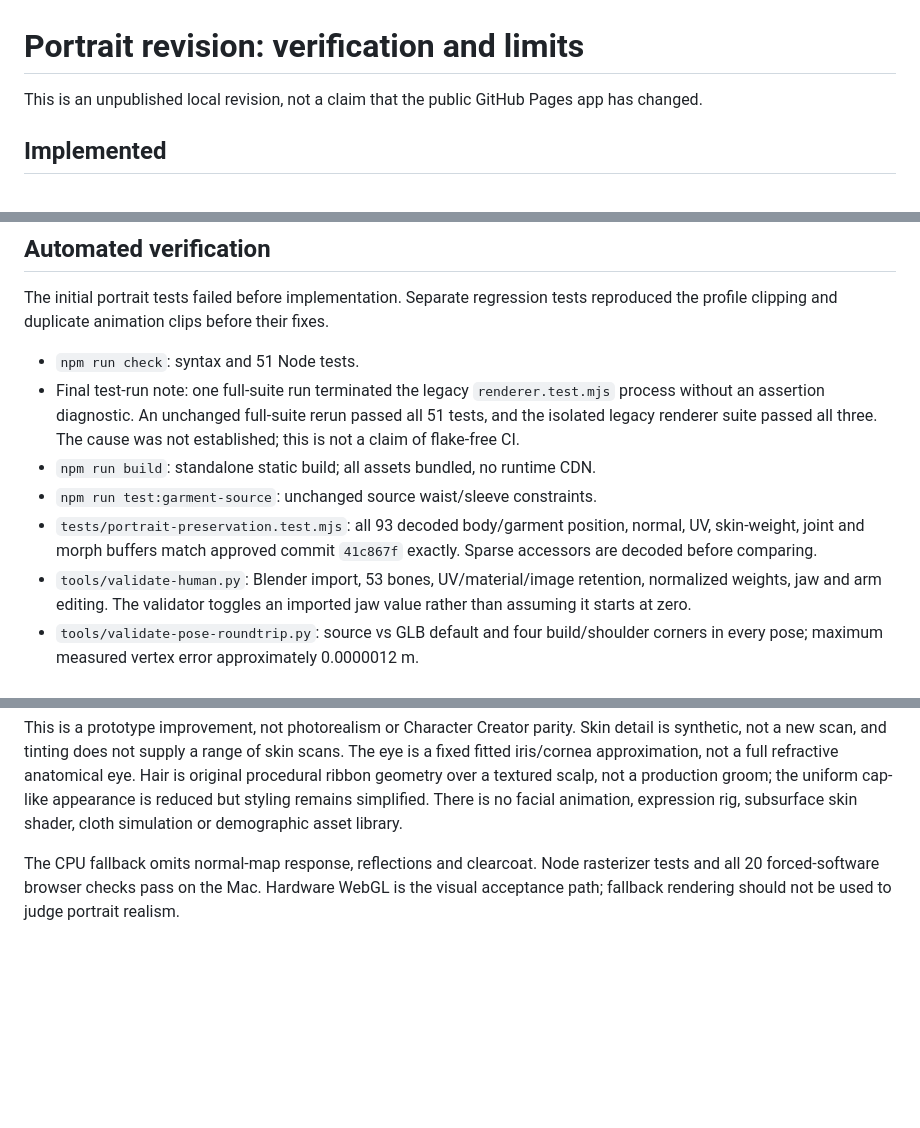
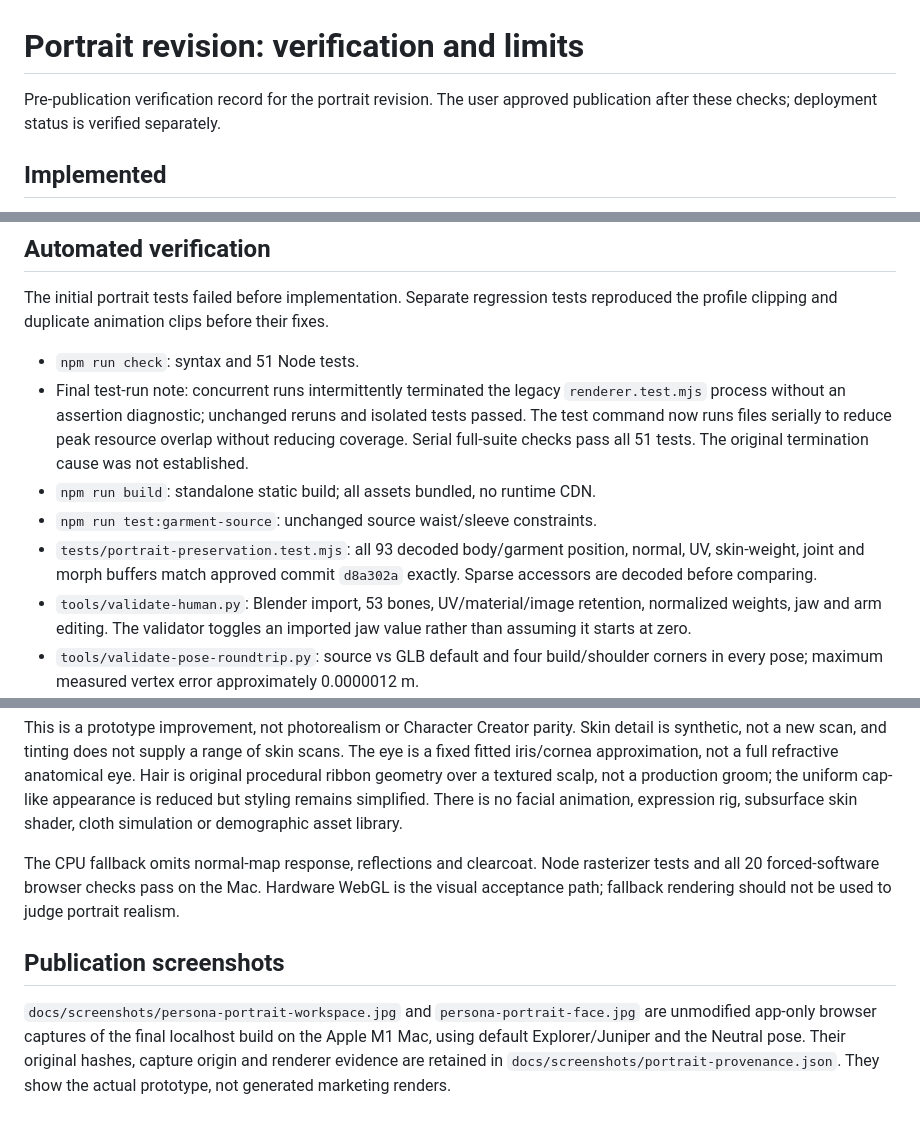
Before and after one commit to intrepion/kata-app-inspired-by-character-creator-5-codex-dot, a Markdown page: docs/QA-PORTRAIT.md, 3 parts joined by grey strips. GitHub-like rendering; blank space fills up the shorter version.

```diff
--- a/docs/QA-PORTRAIT.md
+++ b/docs/QA-PORTRAIT.md
@@ -1,6 +1,6 @@
 # Portrait revision: verification and limits
 
-This is an unpublished local revision, not a claim that the public GitHub Pages app has changed.
+Pre-publication verification record for the portrait revision. The user approved publication after these checks; deployment status is verified separately.
 
 ## Implemented
 
@@ -17,10 +17,10 @@ This is an unpublished local revision, not a claim that the public GitHub Pages
 The initial portrait tests failed before implementation. Separate regression tests reproduced the profile clipping and duplicate animation clips before their fixes.
 
 - `npm run check`: syntax and 51 Node tests.
-- Final test-run note: one full-suite run terminated the legacy `renderer.test.mjs` process without an assertion diagnostic. An unchanged full-suite rerun passed all 51 tests, and the isolated legacy renderer suite passed all three. The cause was not established; this is not a claim of flake-free CI.
+- Final test-run note: concurrent runs intermittently terminated the legacy `renderer.test.mjs` process without an assertion diagnostic; unchanged reruns and isolated tests passed. The test command now runs files serially to reduce peak resource overlap without reducing coverage. Serial full-suite checks pass all 51 tests. The original termination cause was not established.
 - `npm run build`: standalone static build; all assets bundled, no runtime CDN.
 - `npm run test:garment-source`: unchanged source waist/sleeve constraints.
-- `tests/portrait-preservation.test.mjs`: all 93 decoded body/garment position, normal, UV, skin-weight, joint and morph buffers match approved commit `41c867f` exactly. Sparse accessors are decoded before comparing.
+- `tests/portrait-preservation.test.mjs`: all 93 decoded body/garment position, normal, UV, skin-weight, joint and morph buffers match approved commit `d8a302a` exactly. Sparse accessors are decoded before comparing.
 - `tools/validate-human.py`: Blender import, 53 bones, UV/material/image retention, normalized weights, jaw and arm editing. The validator toggles an imported jaw value rather than assuming it starts at zero.
 - `tools/validate-pose-roundtrip.py`: source vs GLB default and four build/shoulder corners in every pose; maximum measured vertex error approximately 0.0000012 m.
 
@@ -49,3 +49,7 @@ This avoids relying on privileged browser internal pages or browser-download too
 This is a prototype improvement, not photorealism or Character Creator parity. Skin detail is synthetic, not a new scan, and tinting does not supply a range of skin scans. The eye is a fixed fitted iris/cornea approximation, not a full refractive anatomical eye. Hair is original procedural ribbon geometry over a textured scalp, not a production groom; the uniform cap-like appearance is reduced but styling remains simplified. There is no facial animation, expression rig, subsurface skin shader, cloth simulation or demographic asset library.
 
 The CPU fallback omits normal-map response, reflections and clearcoat. Node rasterizer tests and all 20 forced-software browser checks pass on the Mac. Hardware WebGL is the visual acceptance path; fallback rendering should not be used to judge portrait realism.
+
+## Publication screenshots
+
+`docs/screenshots/persona-portrait-workspace.jpg` and `persona-portrait-face.jpg` are unmodified app-only browser captures of the final localhost build on the Apple M1 Mac, using default Explorer/Juniper and the Neutral pose. Their original hashes, capture origin and renderer evidence are retained in `docs/screenshots/portrait-provenance.json`. They show the actual prototype, not generated marketing renders.
```
Also changed, not shown: README.md (+3 -3 lines), docs/screenshots/persona-portrait-face.jpg (added), docs/screenshots/persona-portrait-workspace.jpg (added), 6 other files.
